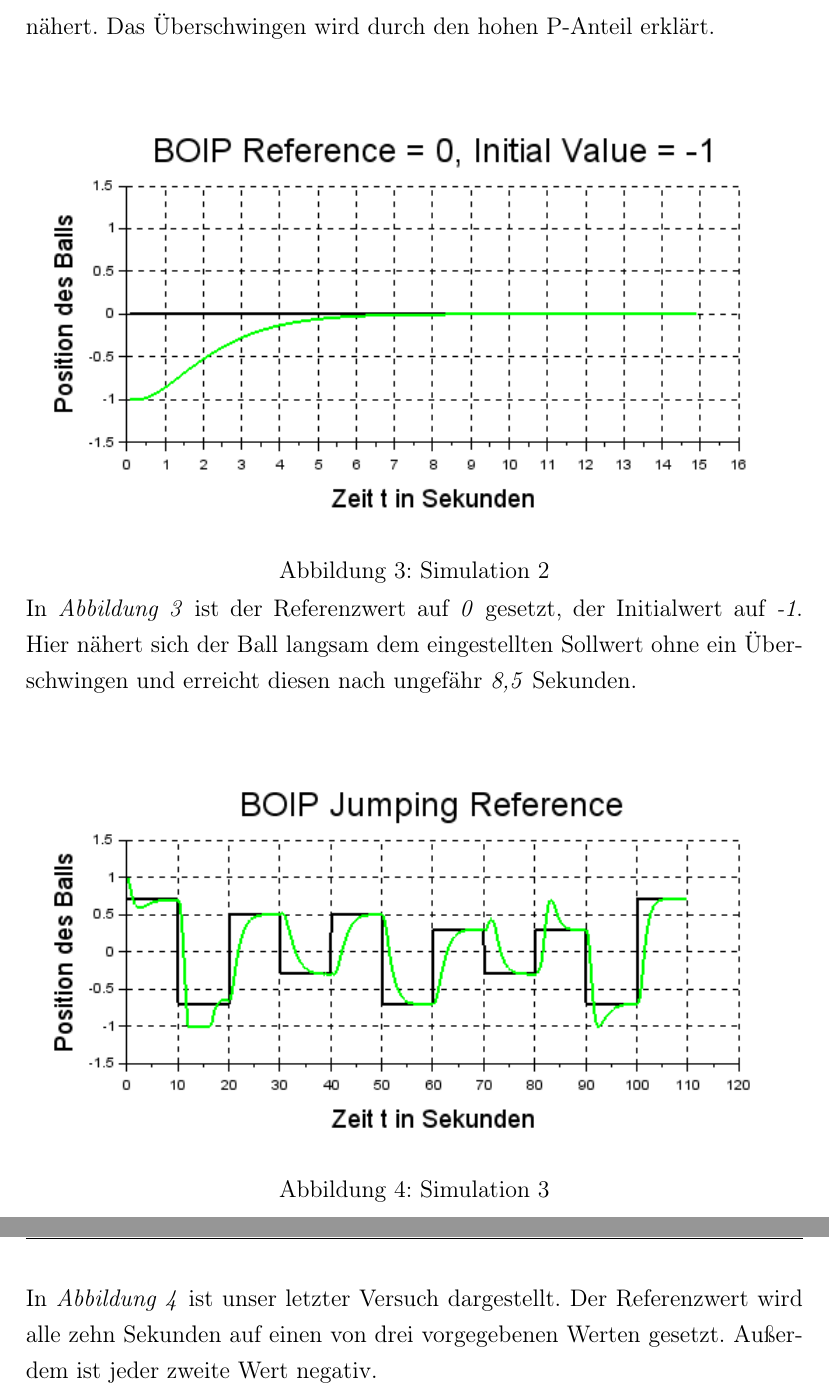
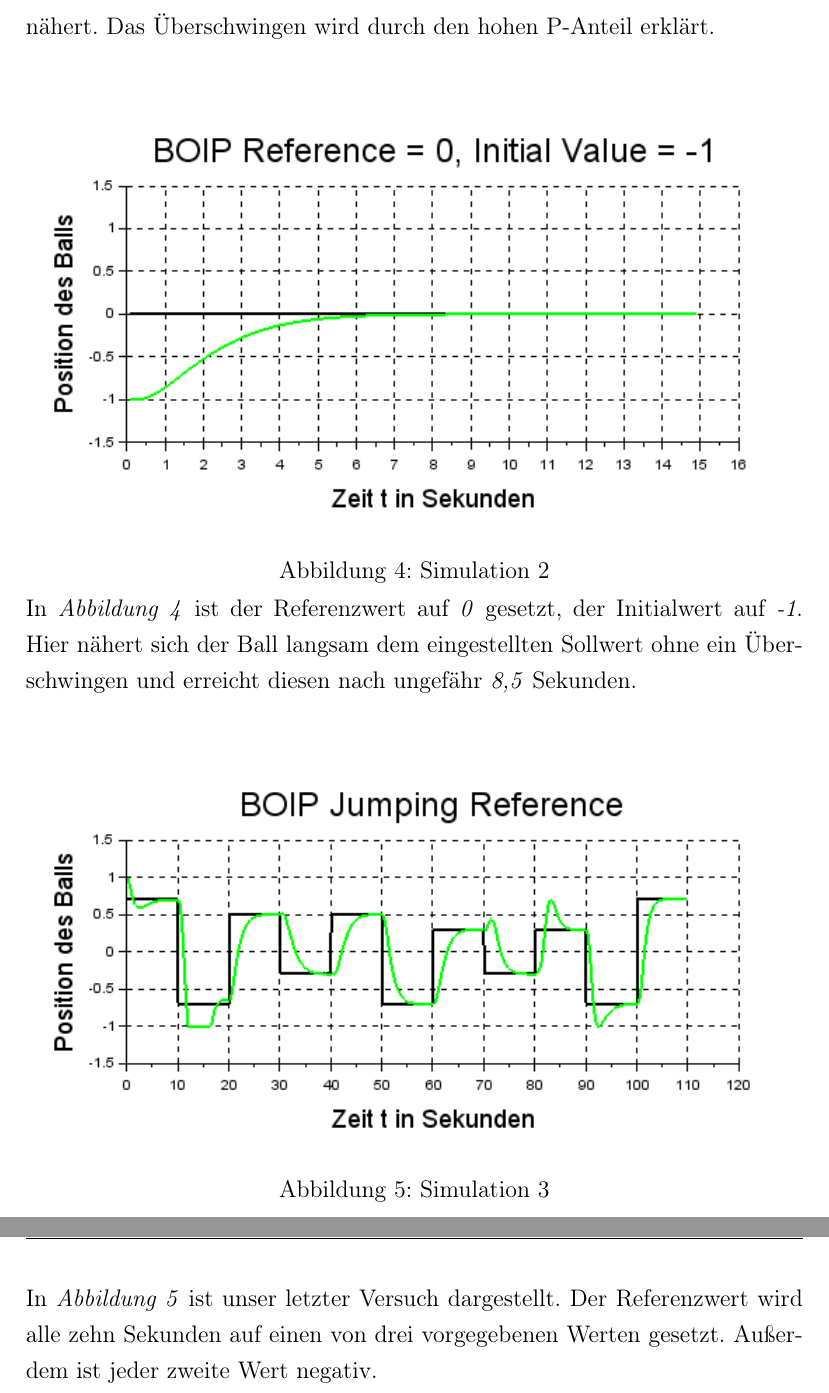
Before and after one commit to kooldavi/ec_lab2, a LaTeX document (tex/lab2.tex, which reads tex/bericht.tex): two parts of pages 6 and 7 of 8, joined at a grey line, cut so that both start at the same text. Compiled offline with pdfLaTeX.

Commit message:
Add files via upload

```diff
--- a/tex/bericht.tex
+++ b/tex/bericht.tex
@@ -48,7 +55,7 @@ In unserem ersten Versuch haben wir den Referenzwert auf \textit{0} gesetzt und
 	\captionof{figure}{Simulation 2}
 	\end{minipage}
 \end{center}
-In \textit{Abbildung 3} ist der Referenzwert auf \textit{0} gesetzt, der Initialwert auf \textit{-1}. Hier nähert sich der Ball langsam dem eingestellten Sollwert ohne ein Überschwingen und erreicht diesen nach ungefähr \textit{8,5} Sekunden. \\ \\
+In \textit{Abbildung 4} ist der Referenzwert auf \textit{0} gesetzt, der Initialwert auf \textit{-1}. Hier nähert sich der Ball langsam dem eingestellten Sollwert ohne ein Überschwingen und erreicht diesen nach ungefähr \textit{8,5} Sekunden. \\ \\
 
 \begin{center}
 	\begin{minipage}{\linewidth}
@@ -57,7 +64,7 @@ In \textit{Abbildung 3} ist der Referenzwert auf \textit{0} gesetzt, der Initial
 	\captionof{figure}{Simulation 3}
 	\end{minipage}
 \end{center}
-In \textit{Abbildung 4} ist unser letzter Versuch dargestellt. Der Referenzwert wird alle zehn Sekunden auf einen von drei vorgegebenen Werten gesetzt. Außerdem ist jeder zweite Wert negativ.\\
+In \textit{Abbildung 5} ist unser letzter Versuch dargestellt. Der Referenzwert wird alle zehn Sekunden auf einen von drei vorgegebenen Werten gesetzt. Außerdem ist jeder zweite Wert negativ.\\
 Man sieht, dass der Ball allerdings nicht bei jedem Wechsel schnell genug an der gewünschten Stelle liegen bleibt. Wir haben lange versucht dieses Problem durch Veränderungen am PID-Regler zu lösen, dies ist uns jedoch leider nicht gelungen.
 
 
```
Also changed, not shown: tex/bericht.tex (7 more changed lines).
